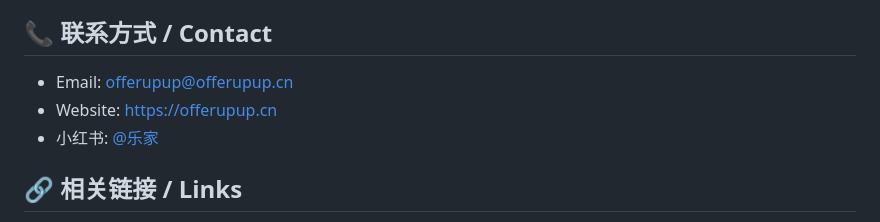
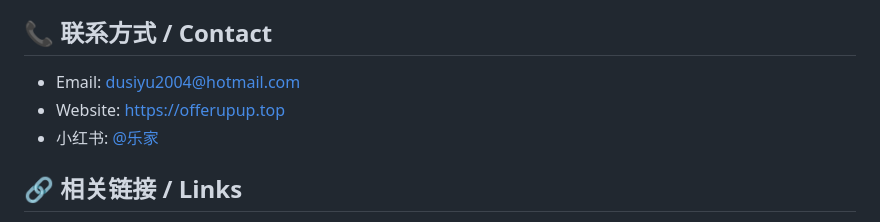
Before and after one commit to FrankDu1/multi-format-translator, a Markdown page: README.md, the part around the change. Drawn GitHub-style.

Commit message:
change email

```diff
--- a/README.md
+++ b/README.md
@@ -345,8 +345,8 @@ target_lang: zh
 
 ## 📞 联系方式 / Contact
 
-- Email: offerupup@offerupup.cn
-- Website: https://offerupup.cn
+- Email: dusiyu2004@hotmail.com
+- Website: https://offerupup.top
 - 小红书: [@乐家](https://www.xiaohongshu.com/user/profile/64f2bd6300000000060303f3)
 
 ## 🔗 相关链接 / Links
```
